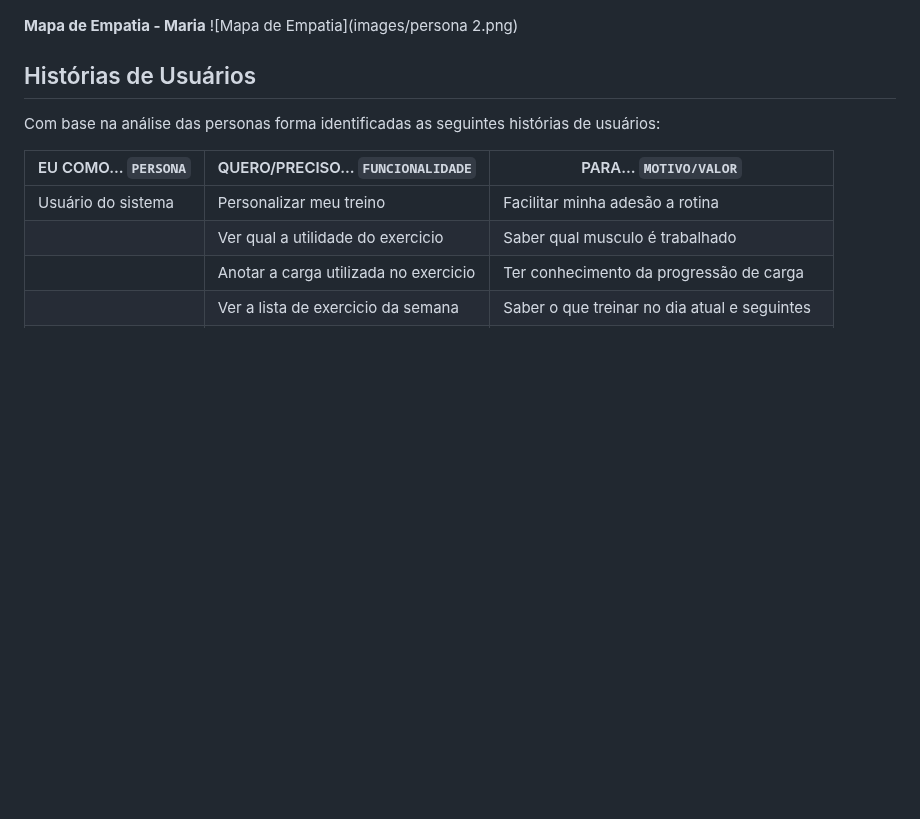
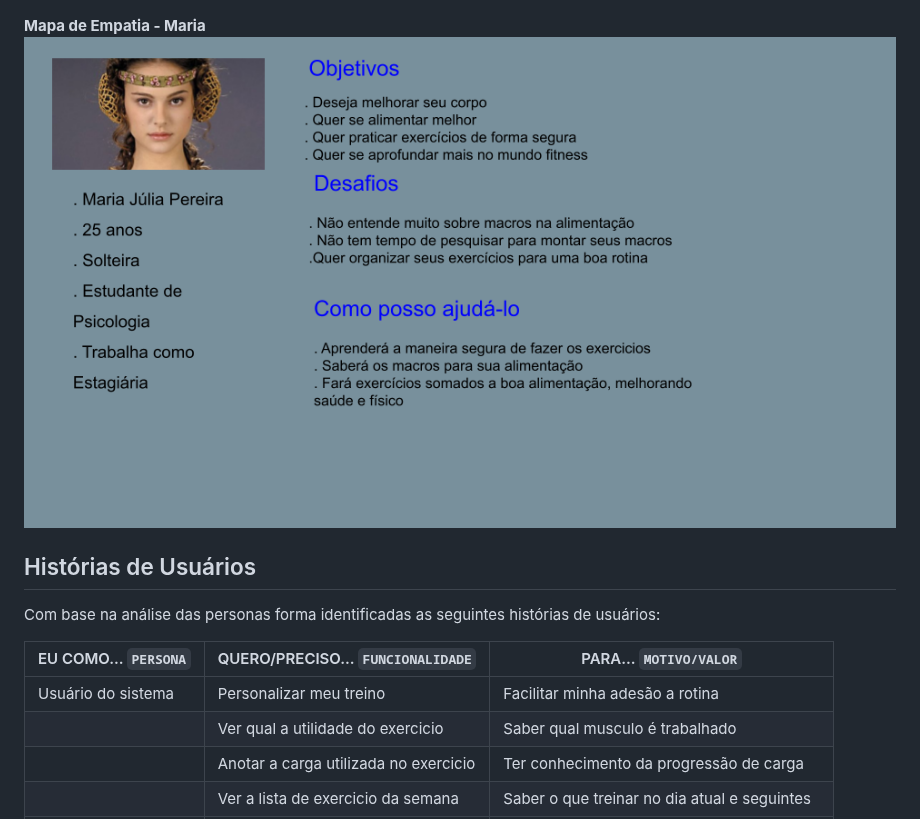
Before and after one commit to ICEI-PUC-Minas-PBE-SI/pbe-si-ads-2023-2-tiaw-t2-gestao-de-treinos, a Markdown page: docs/relatorio/Relatorio Tecnico - TEMPLATE.md, the part around the change. Drawn GitHub-style; blank space fills up the shorter version.

```diff
--- a/docs/relatorio/Relatorio Tecnico - TEMPLATE.md
+++ b/docs/relatorio/Relatorio Tecnico - TEMPLATE.md
@@ -140,7 +140,7 @@ José da Silva tem 23 anos e deseja ter uma vida mais saudável praticando muscu
 ![Mapa de Empatia](images/mapa-empatia.png)
 
    **Mapa de Empatia - Maria**
-![Mapa de Empatia](images/persona 2.png)
+![Mapa de Empatia](images/persona2.png)
 
 
 ## Histórias de Usuários
```
